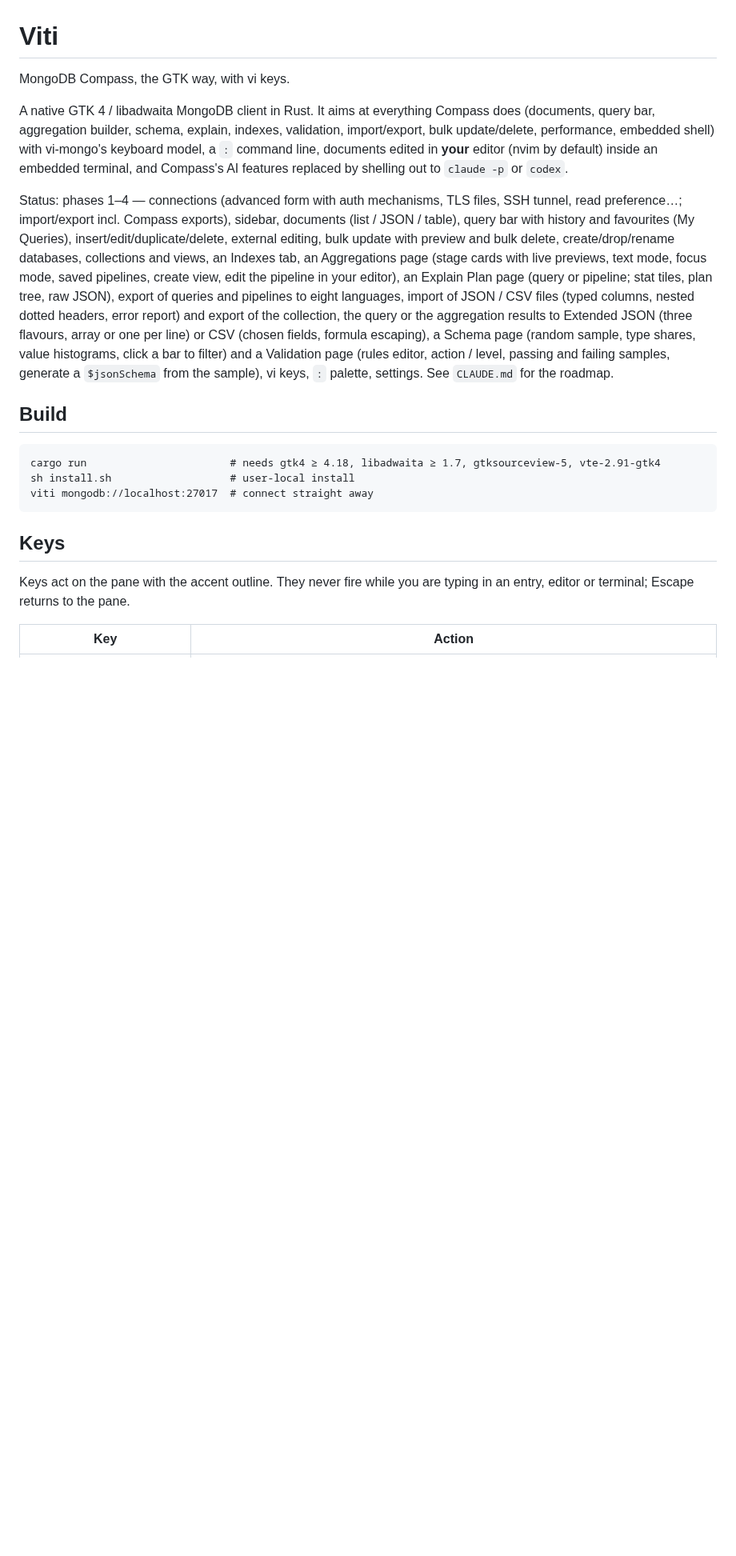
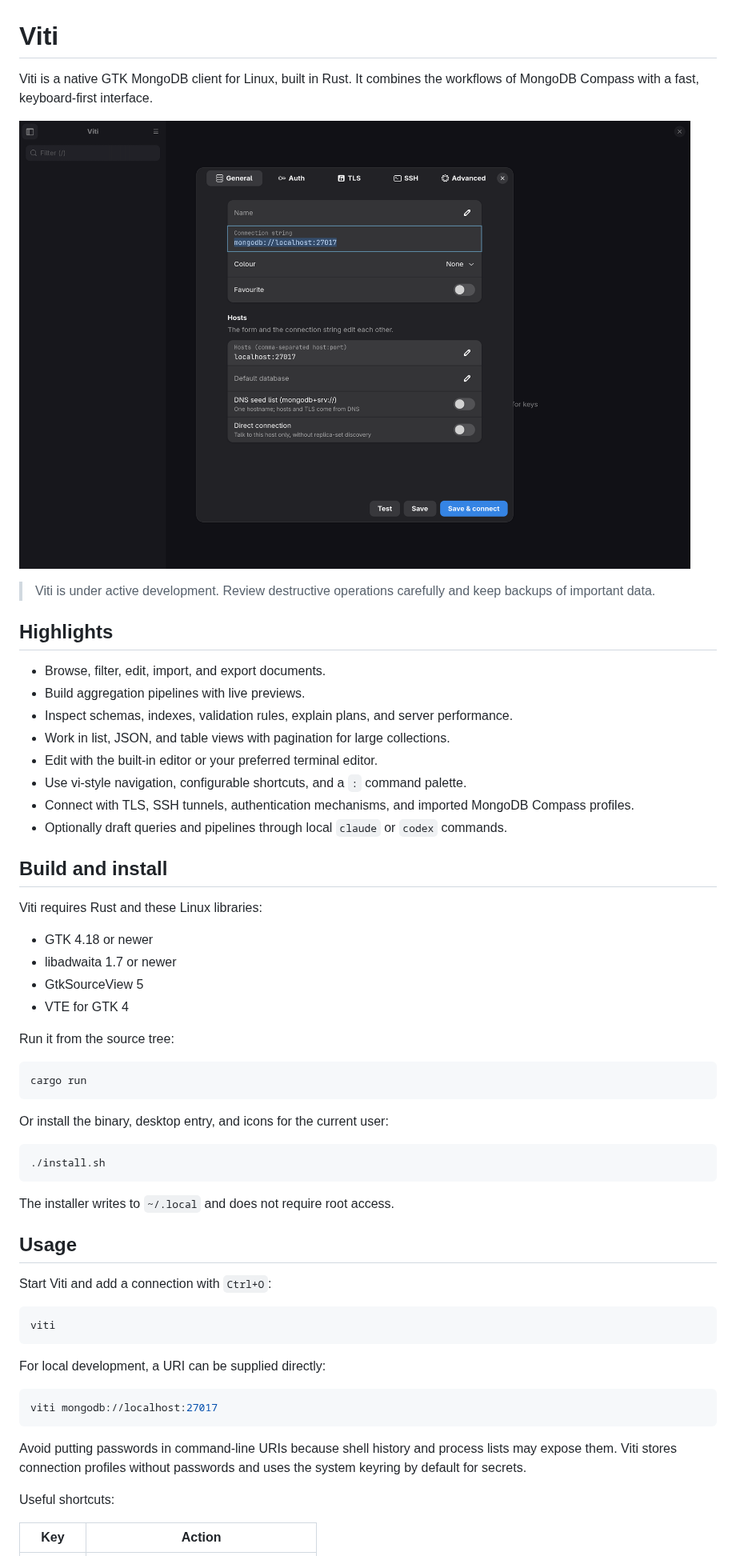
Before and after one commit to turbineBMW/Viti, a Markdown page: README.md, the part around one of its changes. Shown at 80% size. Rendered like a GitHub page; pictures changed too: docs/viti.png (added); blank space fills up the shorter version.

Commit message:
docs: refresh README with screenshot

````diff
--- a/README.md
+++ b/README.md
@@ -1,40 +1,68 @@
 # Viti
 
-MongoDB Compass, the GTK way, with vi keys.
+Viti is a native GTK MongoDB client for Linux, built in Rust. It combines the
+workflows of MongoDB Compass with a fast, keyboard-first interface.
 
-A native GTK 4 / libadwaita MongoDB client in Rust. It aims at everything Compass
-does (documents, query bar, aggregation builder, schema, explain, indexes, validation,
-import/export, bulk update/delete, performance, embedded shell) with vi-mongo's
-keyboard model, a `:` command line, documents edited in **your** editor (nvim by
-default) inside an embedded terminal, and Compass's AI features replaced by shelling
-out to `claude -p` or `codex`.
+![Viti connection editor](docs/viti.png)
 
-Status: phases 1–4 — connections (advanced form with auth mechanisms, TLS files, SSH
-tunnel, read preference…; import/export incl. Compass exports), sidebar, documents
-(list / JSON / table), query bar with history and favourites (My Queries),
-insert/edit/duplicate/delete, external editing, bulk update with preview and bulk delete,
-create/drop/rename databases, collections and views, an Indexes tab, an Aggregations
-page (stage cards with live previews, text mode, focus mode, saved pipelines, create
-view, edit the pipeline in your editor), an Explain Plan page (query or pipeline; stat
-tiles, plan tree, raw JSON), export of queries and pipelines to eight languages,
-import of JSON / CSV files (typed columns, nested dotted headers, error report) and
-export of the collection, the query or the aggregation results to Extended JSON (three
-flavours, array or one per line) or CSV (chosen fields, formula escaping), a Schema page
-(random sample, type shares, value histograms, click a bar to filter) and a Validation
-page (rules editor, action / level, passing and failing samples, generate a `$jsonSchema`
-from the sample), vi keys, `:` palette, settings. See `CLAUDE.md` for the roadmap.
+> Viti is under active development. Review destructive operations carefully
+> and keep backups of important data.
 
-## Build
+## Highlights
 
-```
-cargo run                       # needs gtk4 ≥ 4.18, libadwaita ≥ 1.7, gtksourceview-5, vte-2.91-gtk4
-sh install.sh                   # user-local install
-viti mongodb://localhost:27017  # connect straight away
+- Browse, filter, edit, import, and export documents.
+- Build aggregation pipelines with live previews.
+- Inspect schemas, indexes, validation rules, explain plans, and server
+  performance.
+- Work in list, JSON, and table views with pagination for large collections.
+- Edit with the built-in editor or your preferred terminal editor.
+- Use vi-style navigation, configurable shortcuts, and a `:` command palette.
+- Connect with TLS, SSH tunnels, authentication mechanisms, and imported
+  MongoDB Compass profiles.
+- Optionally draft queries and pipelines through local `claude` or `codex`
+  commands.
+
+## Build and install
+
+Viti requires Rust and these Linux libraries:
+
+- GTK 4.18 or newer
+- libadwaita 1.7 or newer
+- GtkSourceView 5
+- VTE for GTK 4
+
+Run it from the source tree:
+
+```sh
+cargo run
 ```
 
-## Keys
+Or install the binary, desktop entry, and icons for the current user:
 
-Keys act on the pane with the accent outline. They never fire while you are typing
-in an entry, editor or terminal; Escape returns to the pane.
+```sh
+./install.sh
+```
+
+The installer writes to `~/.local` and does not require root access.
+
+## Usage
+
+Start Viti and add a connection with `Ctrl+O`:
+
+```sh
+viti
+```
+
+For local development, a URI can be supplied directly:
+
+```sh
+viti mongodb://localhost:27017
+```
+
+Avoid putting passwords in command-line URIs because shell history and process
+lists may expose them. Viti stores connection profiles without passwords and
+uses the system keyring by default for secrets.
+
+Useful shortcuts:
 
 | Key | Action |
````
Also changed, not shown: other parts of README.md (+15 -41 lines).
